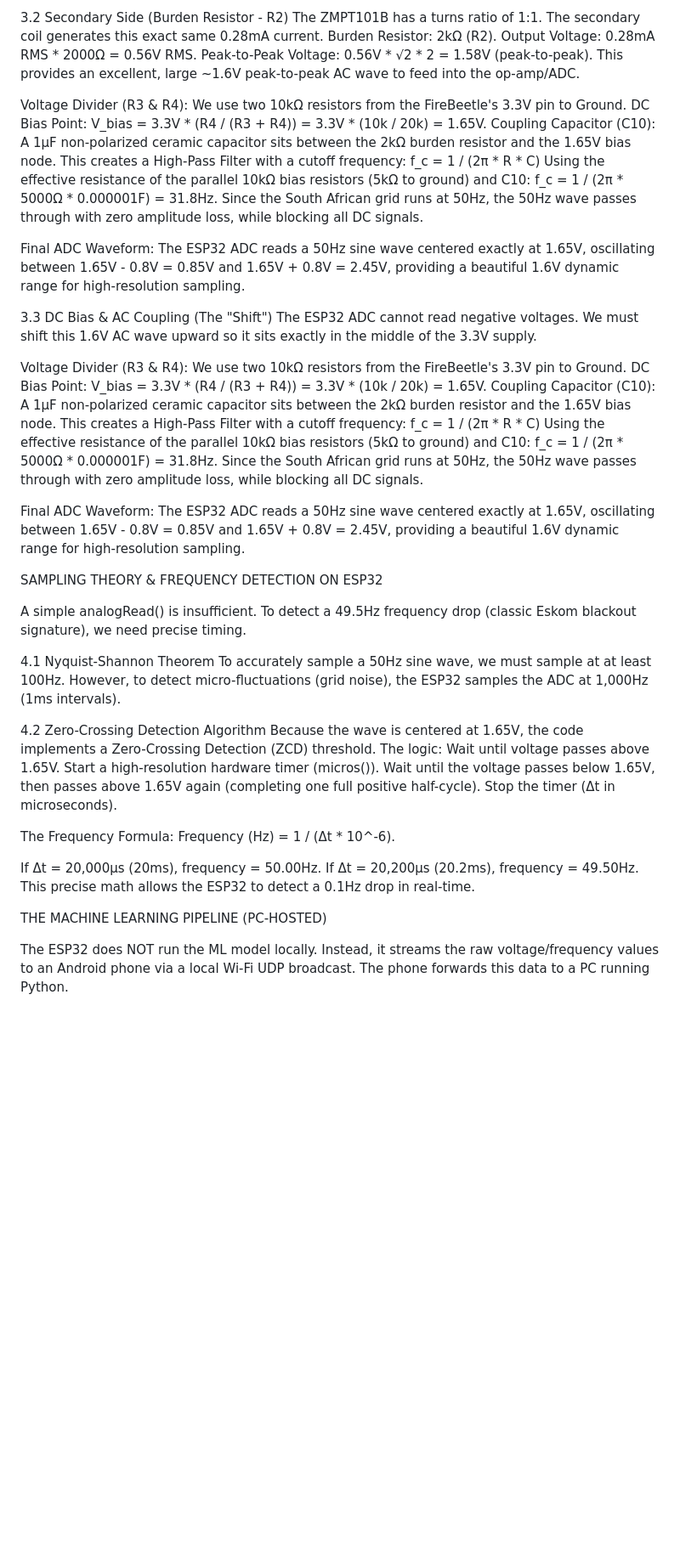
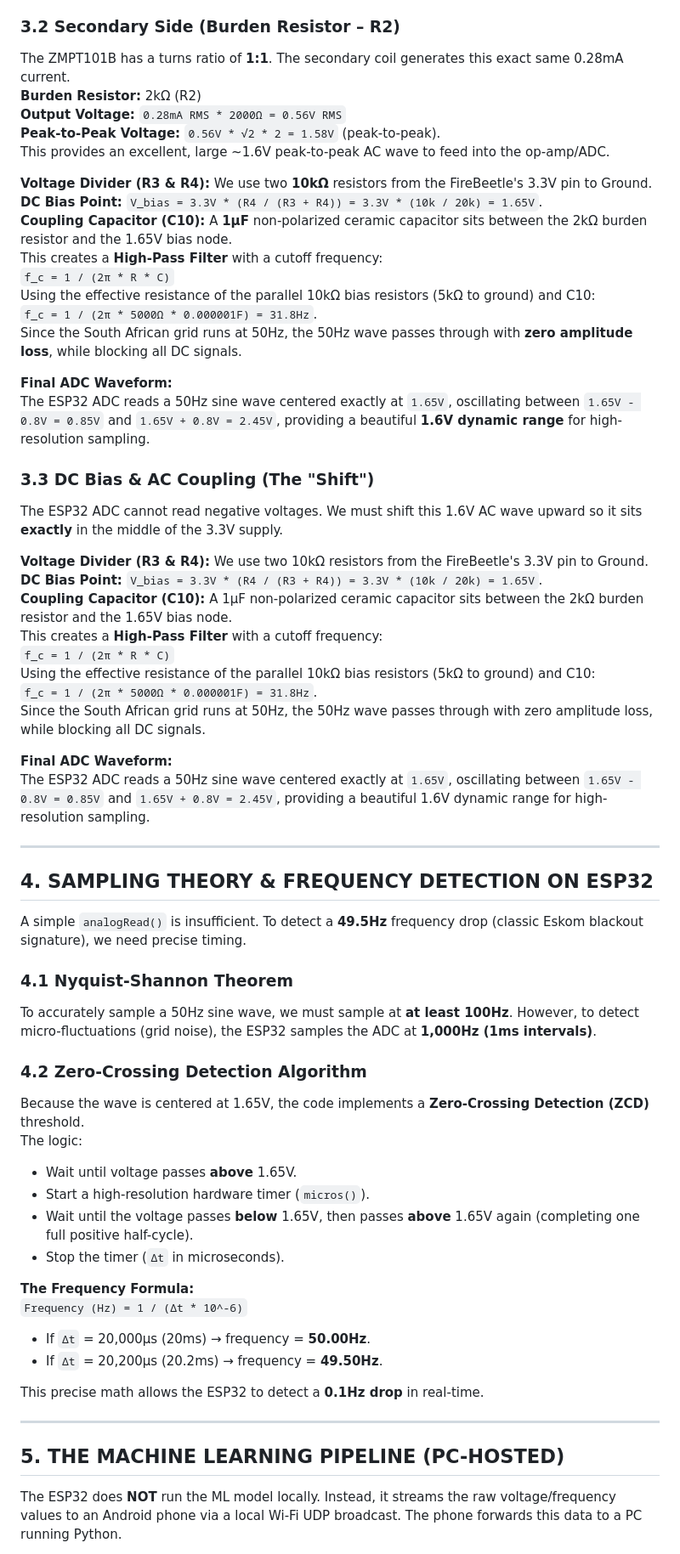
Before and after one commit to kylerichter36-coder/GridWatcher, a Markdown page: README.md, the part around one of its changes. Shown at 85% size. Drawn GitHub-style; blank space fills up the shorter version.

Commit message:
Fixed README structure

```diff
--- a/README.md
+++ b/README.md
@@ -45,62 +52,67 @@ Because it is AC, peak current is 0.28mA * √2 ≈ 0.4mA.
 This minuscule, highly limited current entirely prevents the ZMPT101B from ever overheating or failing.
 
-3.2 Secondary Side (Burden Resistor - R2)
-The ZMPT101B has a turns ratio of 1:1. The secondary coil generates this exact same 0.28mA current.
-Burden Resistor: 2kΩ (R2).
-Output Voltage: 0.28mA RMS * 2000Ω = 0.56V RMS.
-Peak-to-Peak Voltage: 0.56V * √2 * 2 = 1.58V (peak-to-peak).
+### 3.2 Secondary Side (Burden Resistor – R2)
+The ZMPT101B has a turns ratio of **1:1**. The secondary coil generates this exact same 0.28mA current.
+**Burden Resistor:** 2kΩ (R2)
+**Output Voltage:** `0.28mA RMS * 2000Ω = 0.56V RMS`
+**Peak-to-Peak Voltage:** `0.56V * √2 * 2 = 1.58V` (peak-to-peak).
 This provides an excellent, large ~1.6V peak-to-peak AC wave to feed into the op-amp/ADC.
 
-Voltage Divider (R3 & R4): We use two 10kΩ resistors from the FireBeetle's 3.3V pin to Ground.
-DC Bias Point: V_bias = 3.3V * (R4 / (R3 + R4)) = 3.3V * (10k / 20k) = 1.65V.
-Coupling Capacitor (C10): A 1µF non-polarized ceramic capacitor sits between the 2kΩ burden resistor and the 1.65V bias node.
-This creates a High-Pass Filter with a cutoff frequency:
-f_c = 1 / (2π * R * C)
+**Voltage Divider (R3 & R4):** We use two **10kΩ** resistors from the FireBeetle's 3.3V pin to Ground.
+**DC Bias Point:** `V_bias = 3.3V * (R4 / (R3 + R4)) = 3.3V * (10k / 20k) = 1.65V`.
+**Coupling Capacitor (C10):** A **1µF** non-polarized ceramic capacitor sits between the 2kΩ burden resistor and the 1.65V bias node.
+This creates a **High-Pass Filter** with a cutoff frequency:
+`f_c = 1 / (2π * R * C)`
 Using the effective resistance of the parallel 10kΩ bias resistors (5kΩ to ground) and C10:
-f_c = 1 / (2π * 5000Ω * 0.000001F) = 31.8Hz.
+`f_c = 1 / (2π * 5000Ω * 0.000001F) = 31.8Hz`.
+Since the South African grid runs at 50Hz, the 50Hz wave passes through with **zero amplitude loss**, while blocking all DC signals.
+
+**Final ADC Waveform:**
+The ESP32 ADC reads a 50Hz sine wave centered exactly at `1.65V`, oscillating between `1.65V - 0.8V = 0.85V` and `1.65V + 0.8V = 2.45V`, providing a beautiful **1.6V dynamic range** for high-resolution sampling.
+
+### 3.3 DC Bias & AC Coupling (The "Shift")
+The ESP32 ADC cannot read negative voltages. We must shift this 1.6V AC wave upward so it sits **exactly** in the middle of the 3.3V supply.
+
+**Voltage Divider (R3 & R4):** We use two 10kΩ resistors from the FireBeetle's 3.3V pin to Ground.
+**DC Bias Point:** `V_bias = 3.3V * (R4 / (R3 + R4)) = 3.3V * (10k / 20k) = 1.65V`.
+**Coupling Capacitor (C10):** A 1µF non-polarized ceramic capacitor sits between the 2kΩ burden resistor and the 1.65V bias node.
+This creates a **High-Pass Filter** with a cutoff frequency:
+`f_c = 1 / (2π * R * C)`
+Using the effective resistance of the parallel 10kΩ bias resistors (5kΩ to ground) and C10:
+`f_c = 1 / (2π * 5000Ω * 0.000001F) = 31.8Hz`.
 Since the South African grid runs at 50Hz, the 50Hz wave passes through with zero amplitude loss, while blocking all DC signals.
 
-Final ADC Waveform:
-The ESP32 ADC reads a 50Hz sine wave centered exactly at 1.65V, oscillating between 1.65V - 0.8V = 0.85V and 1.65V + 0.8V = 2.45V, providing a beautiful 1.6V dynamic range for high-resolution sampling.
+**Final ADC Waveform:**
+The ESP32 ADC reads a 50Hz sine wave centered exactly at `1.65V`, oscillating between `1.65V - 0.8V = 0.85V` and `1.65V + 0.8V = 2.45V`, providing a beautiful 1.6V dynamic range for high-resolution sampling.
 
-3.3 DC Bias & AC Coupling (The "Shift")
-The ESP32 ADC cannot read negative voltages. We must shift this 1.6V AC wave upward so it sits exactly in the middle of the 3.3V supply.
+---
 
-Voltage Divider (R3 & R4): We use two 10kΩ resistors from the FireBeetle's 3.3V pin to Ground.
-DC Bias Point: V_bias = 3.3V * (R4 / (R3 + R4)) = 3.3V * (10k / 20k) = 1.65V.
-Coupling Capacitor (C10): A 1µF non-polarized ceramic capacitor sits between the 2kΩ burden resistor and the 1.65V bias node.
-This creates a High-Pass Filter with a cutoff frequency:
-f_c = 1 / (2π * R * C)
-Using the effective resistance of the parallel 10kΩ bias resistors (5kΩ to ground) and C10:
-f_c = 1 / (2π * 5000Ω * 0.000001F) = 31.8Hz.
-Since the South African grid runs at 50Hz, the 50Hz wave passes through with zero amplitude loss, while blocking all DC signals.
+## 4. SAMPLING THEORY & FREQUENCY DETECTION ON ESP32
 
-Final ADC Waveform:
-The ESP32 ADC reads a 50Hz sine wave centered exactly at 1.65V, oscillating between 1.65V - 0.8V = 0.85V and 1.65V + 0.8V = 2.45V, providing a beautiful 1.6V dynamic range for high-resolution sampling.
+A simple `analogRead()` is insufficient. To detect a **49.5Hz** frequency drop (classic Eskom blackout signature), we need precise timing.
 
-SAMPLING THEORY & FREQUENCY DETECTION ON ESP32
+### 4.1 Nyquist-Shannon Theorem
+To accurately sample a 50Hz sine wave, we must sample at **at least 100Hz**. However, to detect micro-fluctuations (grid noise), the ESP32 samples the ADC at **1,000Hz (1ms intervals)**.
 
-A simple analogRead() is insufficient. To detect a 49.5Hz frequency drop (classic Eskom blackout signature), we need precise timing.
+### 4.2 Zero-Crossing Detection Algorithm
+Because the wave is centered at 1.65V, the code implements a **Zero-Crossing Detection (ZCD)** threshold.
+The logic:
+- Wait until voltage passes **above** 1.65V.
+- Start a high-resolution hardware timer (`micros()`).
+- Wait until the voltage passes **below** 1.65V, then passes **above** 1.65V again (completing one full positive half-cycle).
+- Stop the timer (`Δt` in microseconds).
 
-4.1 Nyquist-Shannon Theorem
-To accurately sample a 50Hz sine wave, we must sample at at least 100Hz. However, to detect micro-fluctuations (grid noise), the ESP32 samples the ADC at 1,000Hz (1ms intervals).
+**The Frequency Formula:**
+`Frequency (Hz) = 1 / (Δt * 10^-6)`
 
-4.2 Zero-Crossing Detection Algorithm
-Because the wave is centered at 1.65V, the code implements a Zero-Crossing Detection (ZCD) threshold.
-The logic:
-Wait until voltage passes above 1.65V.
-Start a high-resolution hardware timer (micros()).
-Wait until the voltage passes below 1.65V, then passes above 1.65V again (completing one full positive half-cycle).
-Stop the timer (Δt in microseconds).
+- If `Δt` = 20,000µs (20ms) → frequency = **50.00Hz**.
+- If `Δt` = 20,200µs (20.2ms) → frequency = **49.50Hz**.
 
-The Frequency Formula:
-Frequency (Hz) = 1 / (Δt * 10^-6).
+This precise math allows the ESP32 to detect a **0.1Hz drop** in real-time.
 
-If Δt = 20,000µs (20ms), frequency = 50.00Hz.
-If Δt = 20,200µs (20.2ms), frequency = 49.50Hz.
-This precise math allows the ESP32 to detect a 0.1Hz drop in real-time.
+---
 
-THE MACHINE LEARNING PIPELINE (PC-HOSTED)
+## 5. THE MACHINE LEARNING PIPELINE (PC-HOSTED)
 
-The ESP32 does NOT run the ML model locally. Instead, it streams the raw voltage/frequency values to an Android phone via a local Wi-Fi UDP broadcast. The phone forwards this data to a PC running Python.
+The ESP32 does **NOT** run the ML model locally. Instead, it streams the raw voltage/frequency values to an Android phone via a local Wi-Fi UDP broadcast. The phone forwards this data to a PC running Python.
 
```
Also changed, not shown: other parts of README.md (+72 -62 lines).
